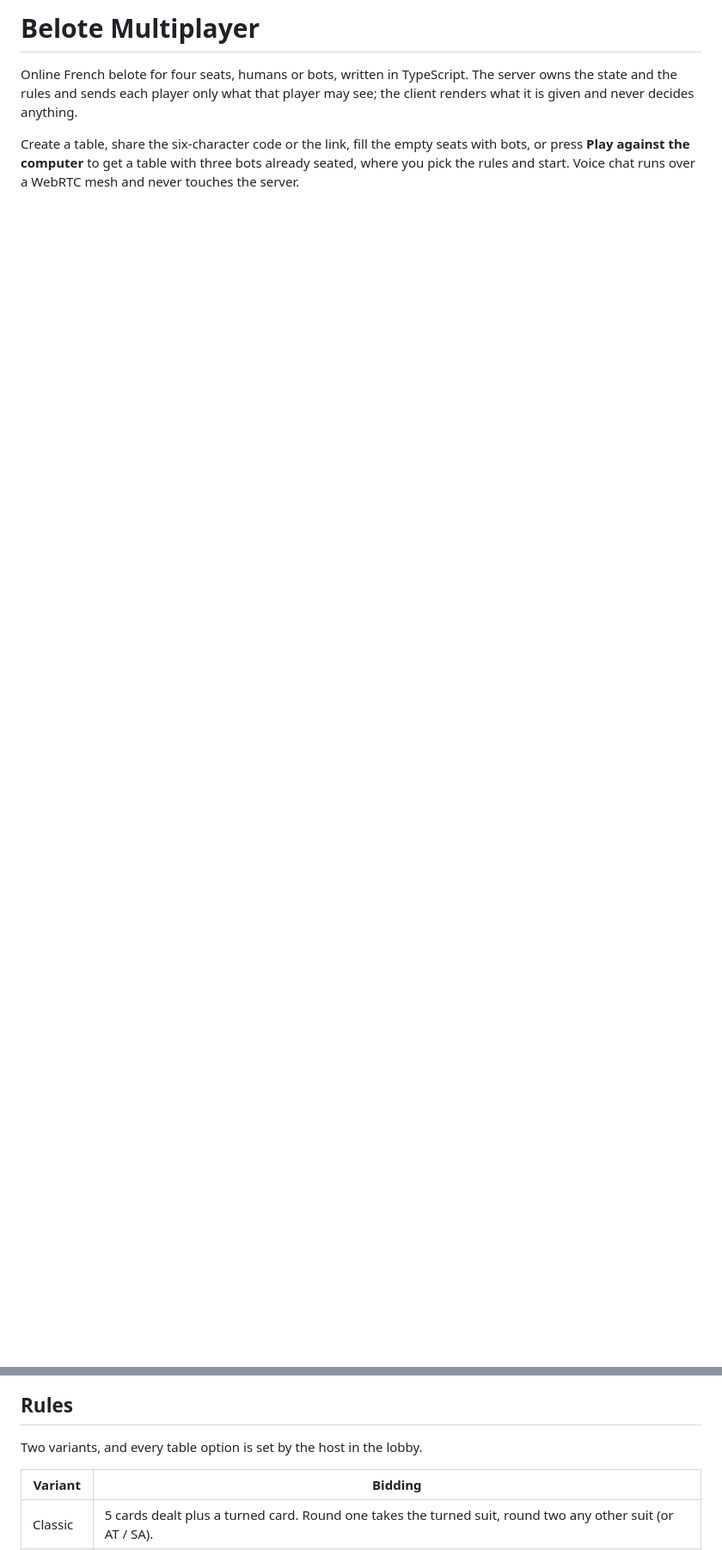
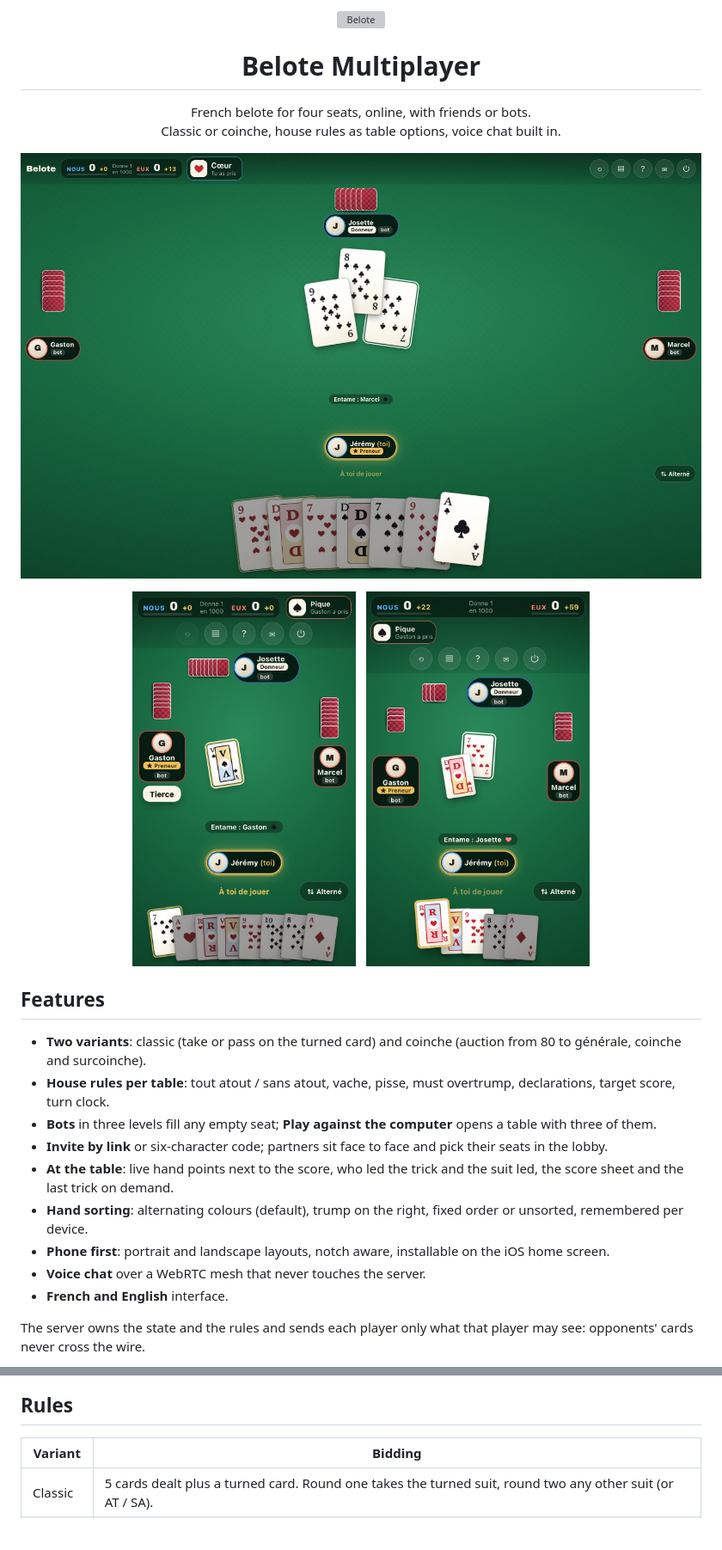
Before and after one commit to PixiBixi/belote-multiplayer, a Markdown page: README.md, 2 parts joined by grey strips. Shown at 86% size. Drawn GitHub-style; pictures changed too: docs/screenshots/desktop-table.jpg (added), docs/screenshots/iphone-bidding.jpg (added), docs/screenshots/iphone-table.jpg (added); blank space fills up the shorter version; grey boxes are pictures that could not be loaded.

Commit message:
docs: README with screenshots and the current defaults

```diff
--- a/README.md
+++ b/README.md
@@ -1,10 +1,35 @@
-# Belote Multiplayer
+<p align="center">
+  <img src="apps/web/public/favicon.svg" width="96" height="96" alt="Belote" />
+</p>
 
-Online French belote for four seats, humans or bots, written in TypeScript. The server
-owns the state and the rules and sends each player only what that player may see; the
-client renders what it is given and never decides anything.
+<h1 align="center">Belote Multiplayer</h1>
 
-Create a table, share the six-character code or the link, fill the empty seats with
-bots, or press **Play against the computer** to get a table with three bots already
-seated, where you pick the rules and start. Voice chat runs over a WebRTC mesh and
-never touches the server.
+<p align="center">
+  French belote for four seats, online, with friends or bots.<br />
+  Classic or coinche, house rules as table options, voice chat built in.
+</p>
+
+<p align="center">
+  <img src="docs/screenshots/desktop-table.jpg" width="820" alt="A hand in progress on desktop" />
+</p>
+
+<p align="center">
+  <img src="docs/screenshots/iphone-bidding.jpg" width="260" alt="Bidding on an iPhone" />
+  &nbsp;
+  <img src="docs/screenshots/iphone-table.jpg" width="260" alt="Playing on an iPhone" />
+</p>
+
+## Features
+
+- **Two variants**: classic (take or pass on the turned card) and coinche (auction from 80 to générale, coinche and surcoinche).
+- **House rules per table**: tout atout / sans atout, vache, pisse, must overtrump, declarations, target score, turn clock.
+- **Bots** in three levels fill any empty seat; **Play against the computer** opens a table with three of them.
+- **Invite by link** or six-character code; partners sit face to face and pick their seats in the lobby.
+- **At the table**: live hand points next to the score, who led the trick and the suit led, the score sheet and the last trick on demand.
+- **Hand sorting**: alternating colours (default), trump on the right, fixed order or unsorted, remembered per device.
+- **Phone first**: portrait and landscape layouts, notch aware, installable on the iOS home screen.
+- **Voice chat** over a WebRTC mesh that never touches the server.
+- **French and English** interface.
+
+The server owns the state and the rules and sends each player only what that player may see: opponents' cards never cross the wire.
+
@@ -11,7 +39,5 @@ never touches the server.
 
 ## Rules
-
-Two variants, and every table option is set by the host in the lobby.
 
 | Variant | Bidding                                                                                                   |
 | ------- | --------------------------------------------------------------------------------------------------------- |
```
Also changed, not shown: other parts of README.md (+45 -20 lines), docs/screenshots/desktop-bidding.jpg (added), docs/screenshots/desktop-lobby.jpg (added).
